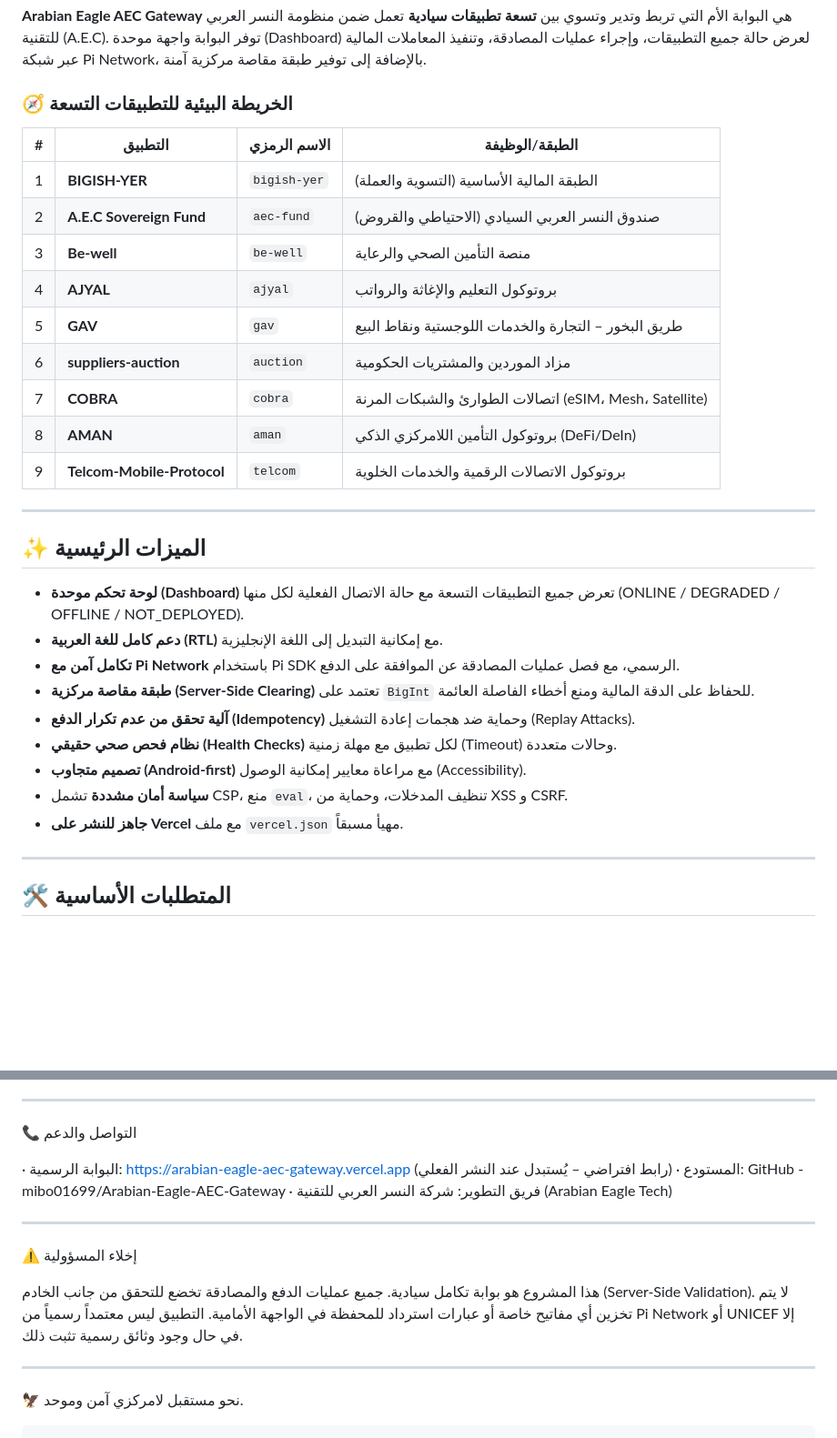
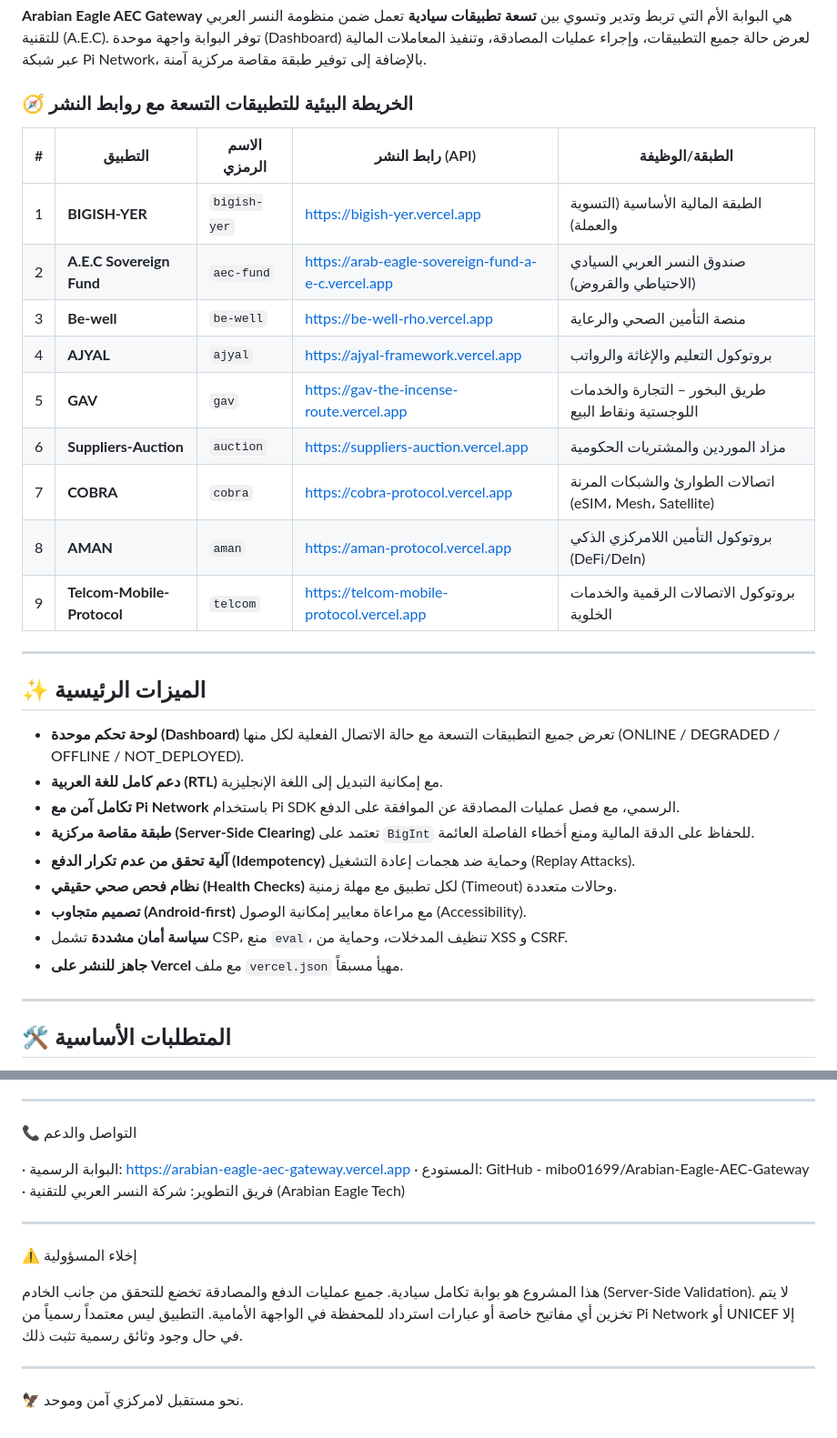
Before and after one commit to mibo01699/Arabian-Eagle-AEC-Gateway, a Markdown page: README.md, 2 parts joined by grey strips. Shown at 91% size. GitHub-like rendering; blank space fills up the shorter version.

````diff
--- a/README.md
+++ b/README.md
@@ -13,33 +8,33 @@
 
 **Arabian Eagle AEC Gateway** هي البوابة الأم التي تربط وتدير وتسوي بين **تسعة تطبيقات سيادية** تعمل ضمن منظومة النسر العربي للتقنية (A.E.C). توفر البوابة واجهة موحدة (Dashboard) لعرض حالة جميع التطبيقات، وإجراء عمليات المصادقة، وتنفيذ المعاملات المالية عبر شبكة Pi Network، بالإضافة إلى توفير طبقة مقاصة مركزية آمنة.
 
-### 🧭 الخريطة البيئية للتطبيقات التسعة
+### 🧭 الخريطة البيئية للتطبيقات التسعة مع روابط النشر
 
-| # | التطبيق | الاسم الرمزي | الطبقة/الوظيفة |
-|---|---------|-------------|----------------|
-| 1 | **BIGISH-YER** | `bigish-yer` | الطبقة المالية الأساسية (التسوية والعملة) |
-| 2 | **A.E.C Sovereign Fund** | `aec-fund` | صندوق النسر العربي السيادي (الاحتياطي والقروض) |
-| 3 | **Be-well** | `be-well` | منصة التأمين الصحي والرعاية |
-| 4 | **AJYAL** | `ajyal` | بروتوكول التعليم والإغاثة والرواتب |
-| 5 | **GAV** | `gav` | طريق البخور – التجارة والخدمات اللوجستية ونقاط البيع |
-| 6 | **suppliers-auction** | `auction` | مزاد الموردين والمشتريات الحكومية |
-| 7 | **COBRA** | `cobra` | اتصالات الطوارئ والشبكات المرنة (eSIM، Mesh، Satellite) |
-| 8 | **AMAN** | `aman` | بروتوكول التأمين اللامركزي الذكي (DeFi/DeIn) |
-| 9 | **Telcom-Mobile-Protocol** | `telcom` | بروتوكول الاتصالات الرقمية والخدمات الخلوية |
+| # | التطبيق | الاسم الرمزي | رابط النشر (API) | الطبقة/الوظيفة |
+|---|---|---|---|---|
+| 1 | **BIGISH-YER** | `bigish-yer` | [https://bigish-yer.vercel.app](https://bigish-yer.vercel.app) | الطبقة المالية الأساسية (التسوية والعملة) |
+| 2 | **A.E.C Sovereign Fund** | `aec-fund` | [https://arab-eagle-sovereign-fund-a-e-c.vercel.app](https://arab-eagle-sovereign-fund-a-e-c.vercel.app) | صندوق النسر العربي السيادي (الاحتياطي والقروض) |
+| 3 | **Be-well** | `be-well` | [https://be-well-rho.vercel.app](https://be-well-rho.vercel.app) | منصة التأمين الصحي والرعاية |
+| 4 | **AJYAL** | `ajyal` | [https://ajyal-framework.vercel.app](https://ajyal-framework.vercel.app) | بروتوكول التعليم والإغاثة والرواتب |
+| 5 | **GAV** | `gav` | [https://gav-the-incense-route.vercel.app](https://gav-the-incense-route.vercel.app) | طريق البخور – التجارة والخدمات اللوجستية ونقاط البيع |
+| 6 | **Suppliers-Auction** | `auction` | [https://suppliers-auction.vercel.app](https://suppliers-auction.vercel.app) | مزاد الموردين والمشتريات الحكومية |
+| 7 | **COBRA** | `cobra` | [https://cobra-protocol.vercel.app](https://cobra-protocol.vercel.app) | اتصالات الطوارئ والشبكات المرنة (eSIM، Mesh، Satellite) |
+| 8 | **AMAN** | `aman` | [https://aman-protocol.vercel.app](https://aman-protocol.vercel.app) | بروتوكول التأمين اللامركزي الذكي (DeFi/DeIn) |
+| 9 | **Telcom-Mobile-Protocol** | `telcom` | [https://telcom-mobile-protocol.vercel.app](https://telcom-mobile-protocol.vercel.app) | بروتوكول الاتصالات الرقمية والخدمات الخلوية |
 
 ---
 
 ## ✨ الميزات الرئيسية
 
-- **لوحة تحكم موحدة (Dashboard)** تعرض جميع التطبيقات التسعة مع حالة الاتصال الفعلية لكل منها (ONLINE / DEGRADED / OFFLINE / NOT_DEPLOYED).
-- **دعم كامل للغة العربية (RTL)** مع إمكانية التبديل إلى اللغة الإنجليزية.
-- **تكامل آمن مع Pi Network** باستخدام Pi SDK الرسمي، مع فصل عمليات المصادقة عن الموافقة على الدفع.
-- **طبقة مقاصة مركزية (Server-Side Clearing)** تعتمد على `BigInt` للحفاظ على الدقة المالية ومنع أخطاء الفاصلة العائمة.
-- **آلية تحقق من عدم تكرار الدفع (Idempotency)** وحماية ضد هجمات إعادة التشغيل (Replay Attacks).
-- **نظام فحص صحي حقيقي (Health Checks)** لكل تطبيق مع مهلة زمنية (Timeout) وحالات متعددة.
-- **تصميم متجاوب (Android-first)** مع مراعاة معايير إمكانية الوصول (Accessibility).
-- **سياسة أمان مشددة** تشمل CSP، منع `eval`، تنظيف المدخلات، وحماية من XSS و CSRF.
-- **جاهز للنشر على Vercel** مع ملف `vercel.json` مهيأ مسبقاً.
+* **لوحة تحكم موحدة (Dashboard)** تعرض جميع التطبيقات التسعة مع حالة الاتصال الفعلية لكل منها (ONLINE / DEGRADED / OFFLINE / NOT_DEPLOYED).
+* **دعم كامل للغة العربية (RTL)** مع إمكانية التبديل إلى اللغة الإنجليزية.
+* **تكامل آمن مع Pi Network** باستخدام Pi SDK الرسمي، مع فصل عمليات المصادقة عن الموافقة على الدفع.
+* **طبقة مقاصة مركزية (Server-Side Clearing)** تعتمد على `BigInt` للحفاظ على الدقة المالية ومنع أخطاء الفاصلة العائمة.
+* **آلية تحقق من عدم تكرار الدفع (Idempotency)** وحماية ضد هجمات إعادة التشغيل (Replay Attacks).
+* **نظام فحص صحي حقيقي (Health Checks)** لكل تطبيق مع مهلة زمنية (Timeout) وحالات متعددة.
+* **تصميم متجاوب (Android-first)** مع مراعاة معايير إمكانية الوصول (Accessibility).
+* **سياسة أمان مشددة** تشمل CSP، منع `eval`، تنظيف المدخلات، وحماية من XSS و CSRF.
+* **جاهز للنشر على Vercel** مع ملف `vercel.json` مهيأ مسبقاً.
 
 ---
 
@@ -176,7 +165,7 @@ npm test
 
 📞 التواصل والدعم
 
-· البوابة الرسمية: https://arabian-eagle-aec-gateway.vercel.app (رابط افتراضي – يُستبدل عند النشر الفعلي)
+· البوابة الرسمية: https://arabian-eagle-aec-gateway.vercel.app
 · المستودع: GitHub - mibo01699/Arabian-Eagle-AEC-Gateway
 · فريق التطوير: شركة النسر العربي للتقنية (Arabian Eagle Tech)
 
@@ -189,5 +178,3 @@ npm test
 ---
 
 🦅 نحو مستقبل لامركزي آمن وموحد.
-
-```
````
Also changed, not shown: other parts of README.md (+54 -65 lines).
